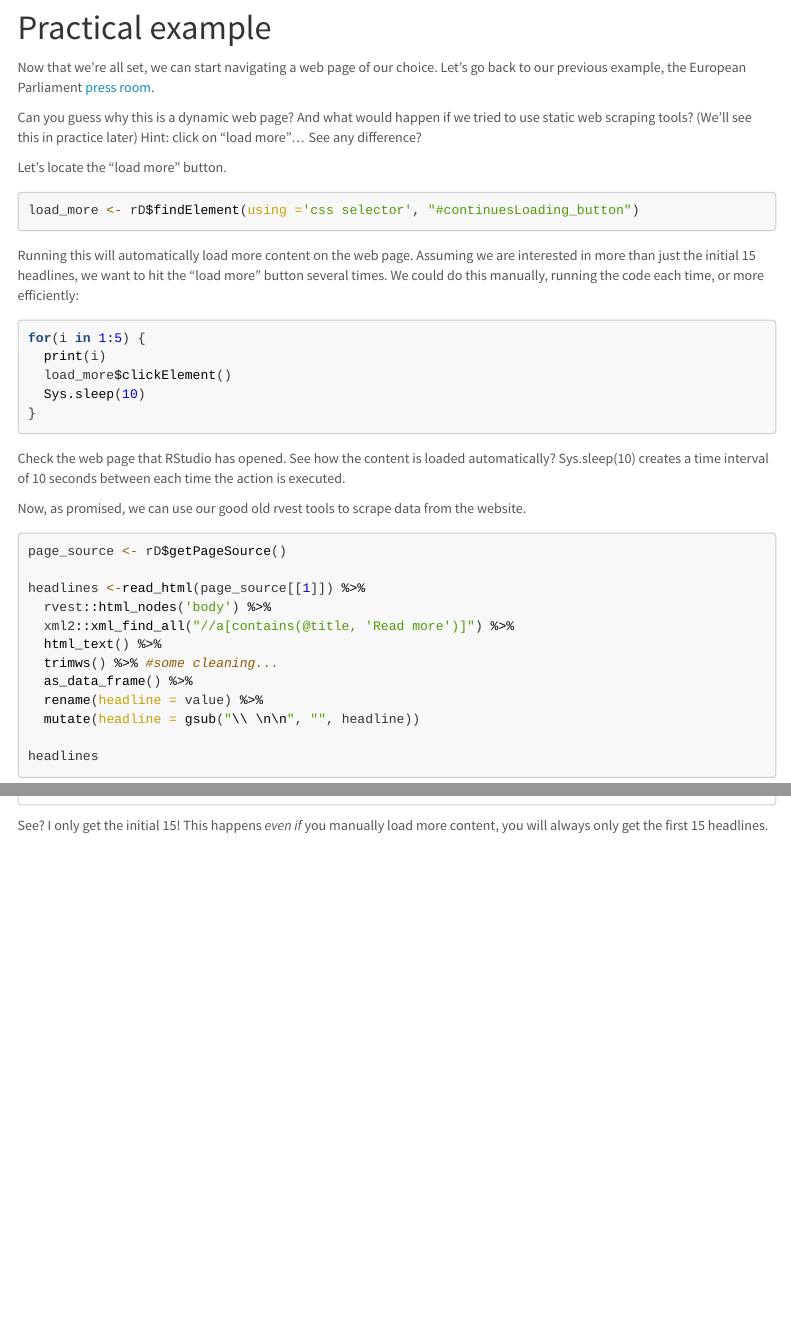
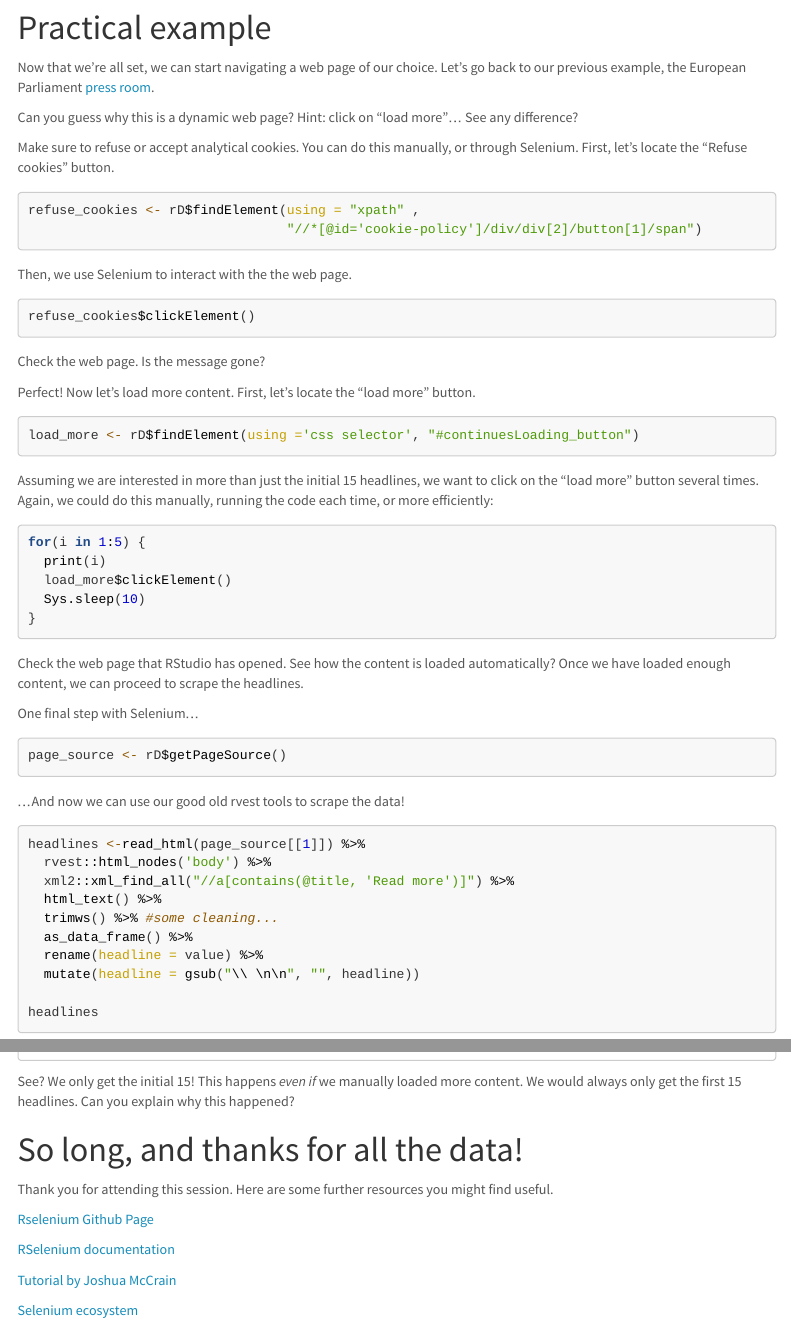
Before and after one commit to intro-to-data-science-21-workshop/03-Lai-Luna-Dynamic_web_scraping-_with_RSelenium-, an R Markdown document (dynamic-web-scraping-RSelenium.Rmd): the page in a window 1100 px wide, from 810 px down, and a second part further down, joined at a grey line. The pictures show the output file dynamic-web-scraping-RSelenium.html that the author committed with the source, opened offline; menus at the side of the page are left out.

Commit message:
Final edits
(For real)

````diff
--- a/dynamic-web-scraping-RSelenium.Rmd
+++ b/dynamic-web-scraping-RSelenium.Rmd
@@ -64,16 +64,29 @@ Sys.sleep(5)
 ```
 
 Can you guess why this is a dynamic web page?
-And what would happen if we tried to use static web scraping tools? (We'll see this in practice later)
 Hint: click on "load more"... See any difference?
 
-Let's locate the "load more" button.
+Make sure to refuse or accept analytical cookies. You can do this manually, or through Selenium.
+First, let's locate the "Refuse cookies" button.
+```{r}
+refuse_cookies <- rD$findElement(using = "xpath" ,
+                                 "//*[@id='cookie-policy']/div/div[2]/button[1]/span")
+```
+
+Then, we use Selenium to interact with the the web page.
+```{r}
+refuse_cookies$clickElement()
+```
+Check the web page. Is the message gone?
+
+Perfect! Now let's load more content.
+First, let's locate the "load more" button.
 ```{r}
 load_more <- rD$findElement(using ='css selector', "#continuesLoading_button")
 ```
 
-Running this will automatically load more content on the web page. Assuming we are interested in more than just the initial 15 headlines, we want to hit the "load more" button several times. We could do this manually, running the code each time, or more efficiently:
-```{r, , results = "hide"}
+Assuming we are interested in more than just the initial 15 headlines, we want to click on the "load more" button several times. Again, we could do this manually, running the code each time, or more efficiently:
+```{r, results = 'hide'}
 for(i in 1:5) {
   print(i)
   load_more$clickElement()
@@ -81,7 +94,11 @@ for(i in 1:5) {
 }
 
 ```
-Check the web page that RStudio has opened. See how the content is loaded automatically? Sys.sleep(10) creates a time interval of 10 seconds between each time the action is executed.
+Check the web page that RStudio has opened. See how the content is loaded automatically?
+Once we have loaded enough content, we can proceed to scrape the headlines.
 
+One final step with Selenium...
+```{r}
+page_source <- rD$getPageSource()
+```
 
-Now, as promised, we can use our good old rvest tools to scrape data from the website.
@@ -89,2 +105 @@ Now, as promised, we can use our good old rvest tools to scrape data from the we
-page_source <- rD$getPageSource()
-
+...And now we can use our good old rvest tools to scrape the data!
@@ -114,4 +131,15 @@ headlines_rvest <- EP_press %>%
   rename(headline = value)
 headlines_rvest
 ```
-See? I only get the initial 15! This happens *even if* you manually load more content, you will always only get the first 15 headlines.
+See? We only get the initial 15! This happens *even if* we manually loaded more content. We would always only get the first 15 headlines. Can you explain why this happened?
+
+# So long, and thanks for all the data!
+Thank you for attending this session. Here are some further resources you might find useful.
+
+[Rselenium Github Page](https://github.com/ropensci/RSelenium)
+
+[RSelenium documentation](https://cran.r-project.org/web/packages/RSelenium/RSelenium.pdf)
+
+[Tutorial by Joshua McCrain](http://joshuamccrain.com/tutorials/web_scraping_R_selenium.html)
+
+[Selenium ecosystem](https://www.selenium.dev/)
````
Also changed, not shown: dynamic-web-scraping-RSelenium.html, dynamic-web-scraping-RSelenium.Rmd (7 more changed lines), 1 other file.
